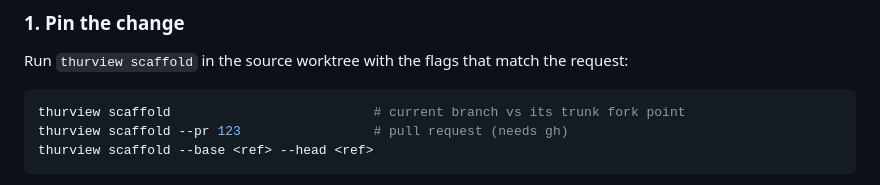
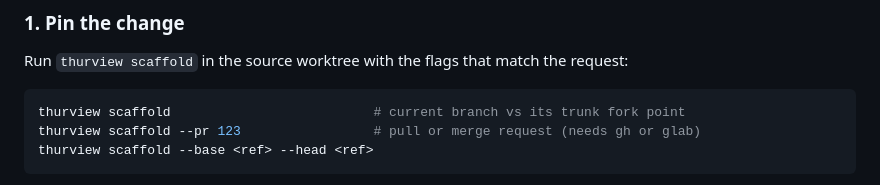
Before and after one commit to Thurbeen/thurview, a Markdown page: skills/thurview/SKILL.md, the part around the change. Rendered like a GitHub page.

````diff
--- a/skills/thurview/SKILL.md
+++ b/skills/thurview/SKILL.md
@@ -90,7 +90,7 @@ request:
 
 ```sh
 thurview scaffold                          # current branch vs its trunk fork point
-thurview scaffold --pr 123                 # pull request (needs gh)
+thurview scaffold --pr 123                 # pull or merge request (needs gh or glab)
 thurview scaffold --base <ref> --head <ref>
 ```
 
````
Also changed, not shown: README.md (+2 -2 lines).
